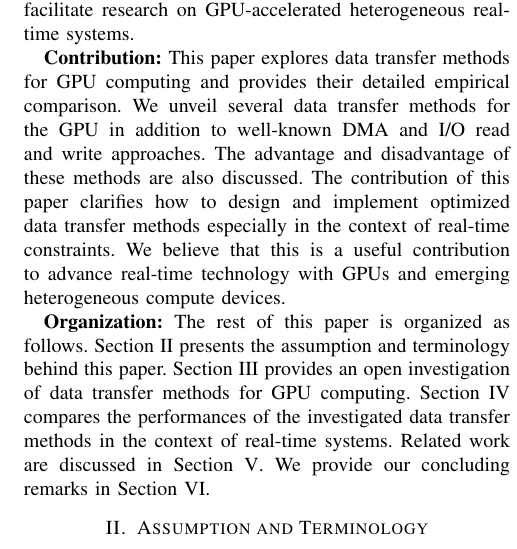
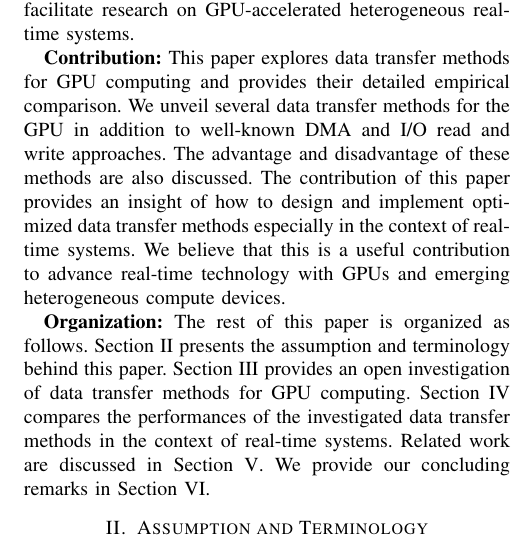
Before and after one commit to shinpei0208/rtcsa13, a LaTeX paper (draft/draft.tex, which reads draft/introduction.tex): part of one column of page 2 of 11, cut so that both start at the same text. Compiled offline with pdfLaTeX.

Commit message:
minor fixes

```diff
--- a/draft/draft.tex
+++ b/draft/draft.tex
@@ -6,12 +6,6 @@
 \usepackage{url}
 \usepackage{cite}
 \usepackage{comment}
-
-\newcommand{\hd}{\emph{H+D}}
-\newcommand{\hp}{\emph{Hpin}}
-\newcommand{\dm}{\emph{Dmap}}
-\newcommand{\dmh}{\emph{DmapH}}
-
 
 %-----------------------------------------
 % need for camera-ready
--- a/draft/introduction.tex
+++ b/draft/introduction.tex
@@ -87,9 +87,9 @@ provides their detailed empirical comparison.
 We unveil several data transfer methods for the GPU in addition to
 well-known DMA and I/O read and write approaches.
 The advantage and disadvantage of these methods are also discussed.
-The contribution of this paper clarifies how to design and implement
-optimized data transfer methods especially in the context of real-time
-constraints.
+The contribution of this paper provides an insight of how to design and
+implement optimized data transfer methods especially in the context of
+real-time systems.
 We believe that this is a useful contribution to advance real-time
 technology with GPUs and emerging heterogeneous compute devices.
 
```
Also changed, not shown: draft/draft.pdf.
